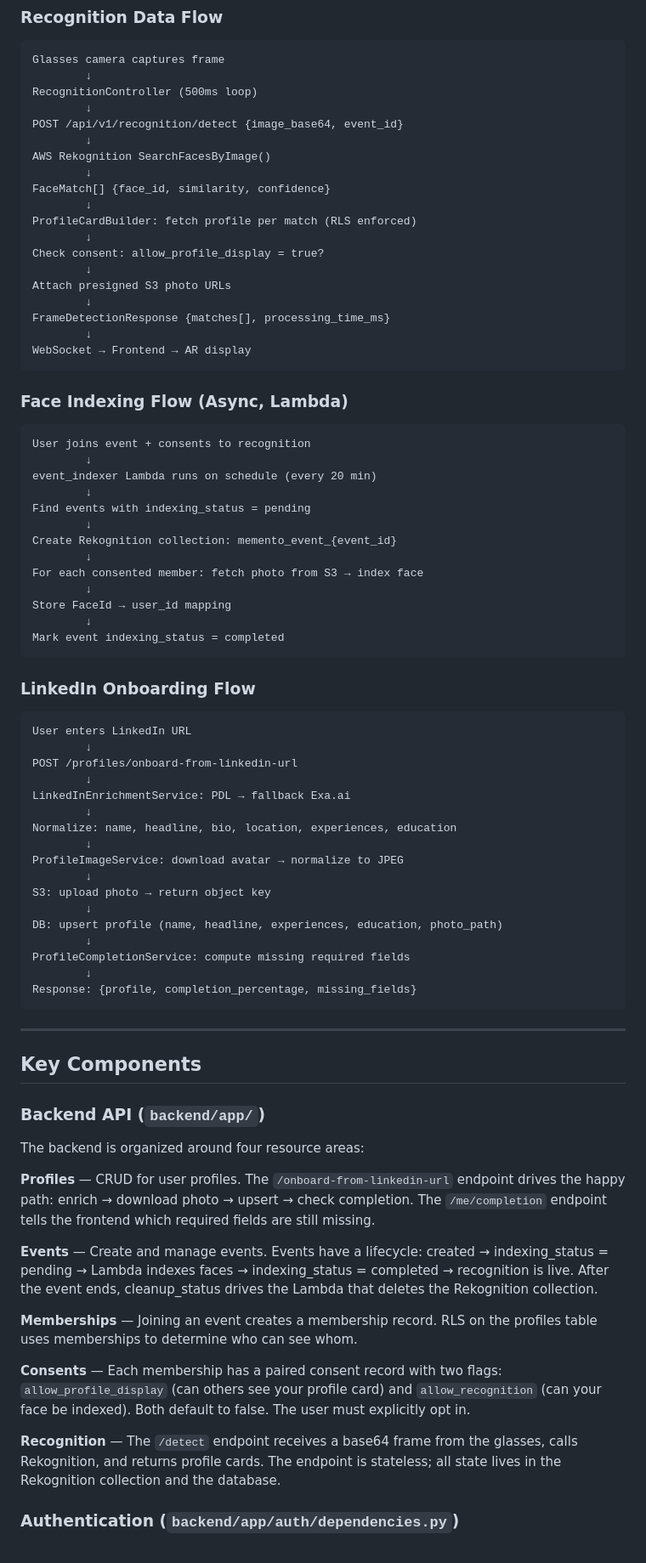
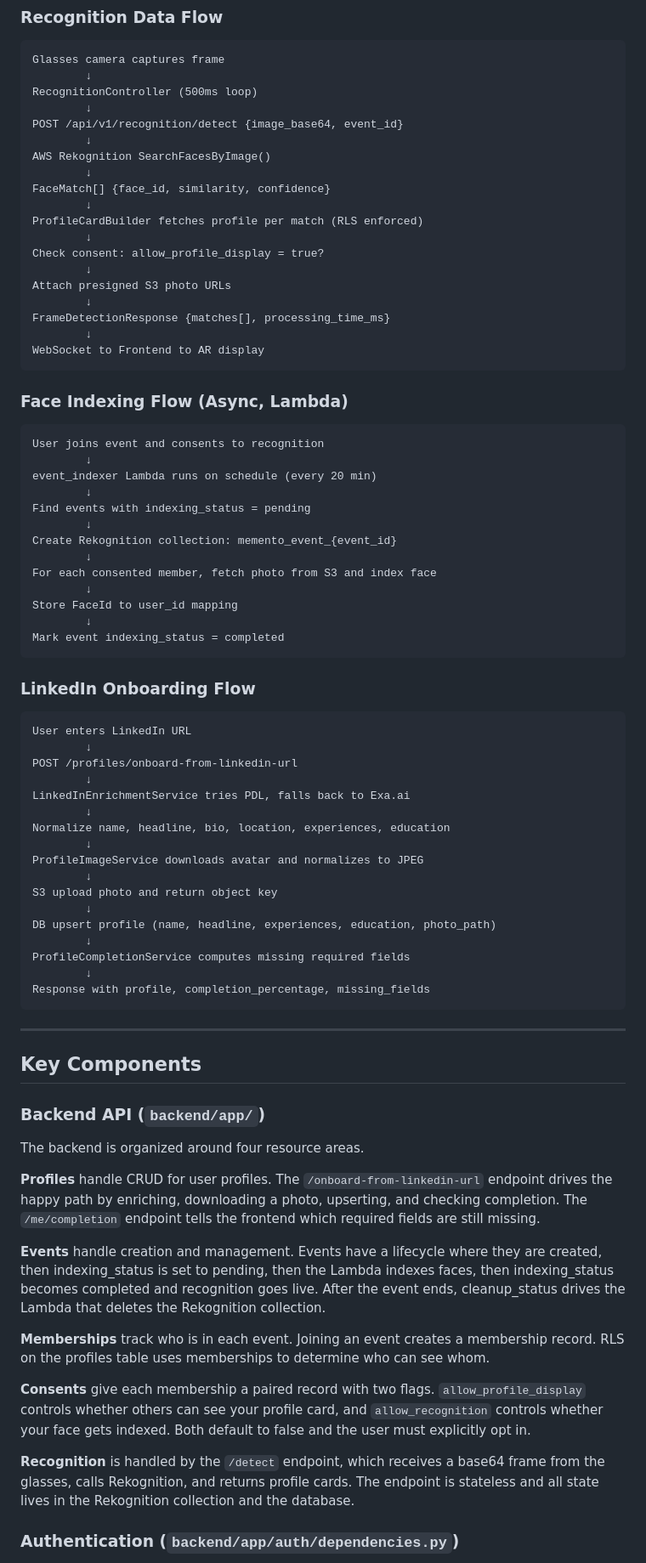
Before and after one commit to ailijevs/memento, a Markdown page: doc/explanation.md, the part around one of its changes. Shown at 85% size. Drawn GitHub-style.

Commit message:
docs: remove em dashes and prose colons from explanation doc

````diff
--- a/doc/explanation.md
+++ b/doc/explanation.md
@@ -72,7 +72,7 @@ AWS Rekognition SearchFacesByImage()
         ↓
 FaceMatch[] {face_id, similarity, confidence}
         ↓
-ProfileCardBuilder: fetch profile per match (RLS enforced)
+ProfileCardBuilder fetches profile per match (RLS enforced)
         ↓
 Check consent: allow_profile_display = true?
         ↓
@@ -80,13 +80,13 @@ Attach presigned S3 photo URLs
         ↓
 FrameDetectionResponse {matches[], processing_time_ms}
         ↓
-WebSocket → Frontend → AR display
+WebSocket to Frontend to AR display
 ```
 
 ### Face Indexing Flow (Async, Lambda)
 
 ```
-User joins event + consents to recognition
+User joins event and consents to recognition
         ↓
 event_indexer Lambda runs on schedule (every 20 min)
         ↓
@@ -94,9 +94,9 @@ Find events with indexing_status = pending
         ↓
 Create Rekognition collection: memento_event_{event_id}
         ↓
-For each consented member: fetch photo from S3 → index face
+For each consented member, fetch photo from S3 and index face
         ↓
-Store FaceId → user_id mapping
+Store FaceId to user_id mapping
         ↓
 Mark event indexing_status = completed
 ```
@@ -108,19 +108,19 @@ User enters LinkedIn URL
         ↓
 POST /profiles/onboard-from-linkedin-url
         ↓
-LinkedInEnrichmentService: PDL → fallback Exa.ai
+LinkedInEnrichmentService tries PDL, falls back to Exa.ai
         ↓
-Normalize: name, headline, bio, location, experiences, education
+Normalize name, headline, bio, location, experiences, education
         ↓
-ProfileImageService: download avatar → normalize to JPEG
+ProfileImageService downloads avatar and normalizes to JPEG
         ↓
-S3: upload photo → return object key
+S3 upload photo and return object key
         ↓
-DB: upsert profile (name, headline, experiences, education, photo_path)
+DB upsert profile (name, headline, experiences, education, photo_path)
         ↓
-ProfileCompletionService: compute missing required fields
+ProfileCompletionService computes missing required fields
         ↓
-Response: {profile, completion_percentage, missing_fields}
+Response with profile, completion_percentage, missing_fields
 ```
 
 ---
@@ -129,17 +129,17 @@ Response: {profile, completion_percentage, missing_fields}
 
 ### Backend API (`backend/app/`)
 
-The backend is organized around four resource areas:
+The backend is organized around four resource areas.
 
-**Profiles** — CRUD for user profiles. The `/onboard-from-linkedin-url` endpoint drives the happy path: enrich → download photo → upsert → check completion. The `/me/completion` endpoint tells the frontend which required fields are still missing.
+**Profiles** handle CRUD for user profiles. The `/onboard-from-linkedin-url` endpoint drives the happy path by enriching, downloading a photo, upserting, and checking completion. The `/me/completion` endpoint tells the frontend which required fields are still missing.
 
-**Events** — Create and manage events. Events have a lifecycle: created → indexing_status = pending → Lambda indexes faces → indexing_status = completed → recognition is live. After the event ends, cleanup_status drives the Lambda that deletes the Rekognition collection.
+**Events** handle creation and management. Events have a lifecycle where they are created, then indexing_status is set to pending, then the Lambda indexes faces, then indexing_status becomes completed and recognition goes live. After the event ends, cleanup_status drives the Lambda that deletes the Rekognition collection.
 
-**Memberships** — Joining an event creates a membership record. RLS on the profiles table uses memberships to determine who can see whom.
+**Memberships** track who is in each event. Joining an event creates a membership record. RLS on the profiles table uses memberships to determine who can see whom.
 
-**Consents** — Each membership has a paired consent record with two flags: `allow_profile_display` (can others see your profile card) and `allow_recognition` (can your face be indexed). Both default to false. The user must explicitly opt in.
+**Consents** give each membership a paired record with two flags. `allow_profile_display` controls whether others can see your profile card, and `allow_recognition` controls whether your face gets indexed. Both default to false and the user must explicitly opt in.
 
-**Recognition** — The `/detect` endpoint receives a base64 frame from the glasses, calls Rekognition, and returns profile cards. The endpoint is stateless; all state lives in the Rekognition collection and the database.
+**Recognition** is handled by the `/detect` endpoint, which receives a base64 frame from the glasses, calls Rekognition, and returns profile cards. The endpoint is stateless and all state lives in the Rekognition collection and the database.
 
 ### Authentication (`backend/app/auth/dependencies.py`)
 
````
Also changed, not shown: other parts of doc/explanation.md (+14 -28 lines), docs/explanation.md (+32 -46 lines).
